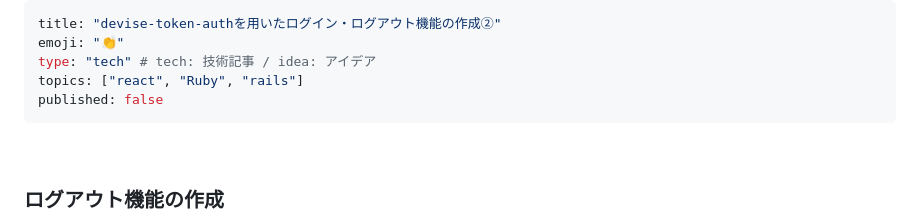
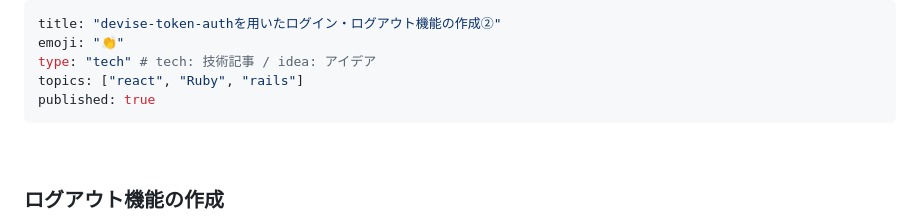
Before and after one commit to Onepiece2424/shampoo_ec_site, a Markdown page: articles/0da51319c52738.md, the part around the change. Rendered like a GitHub page.

```diff
--- a/articles/0da51319c52738.md
+++ b/articles/0da51319c52738.md
@@ -3,7 +3,7 @@ title: "devise-token-authを用いたログイン・ログアウト機能の作
 emoji: "👏"
 type: "tech" # tech: 技術記事 / idea: アイデア
 topics: ["react", "Ruby", "rails"]
-published: false
+published: true
 ---
 
 &nbsp;
```
Also changed, not shown: articles/a9ff114b1ee57f.md (+1 -1 lines).
